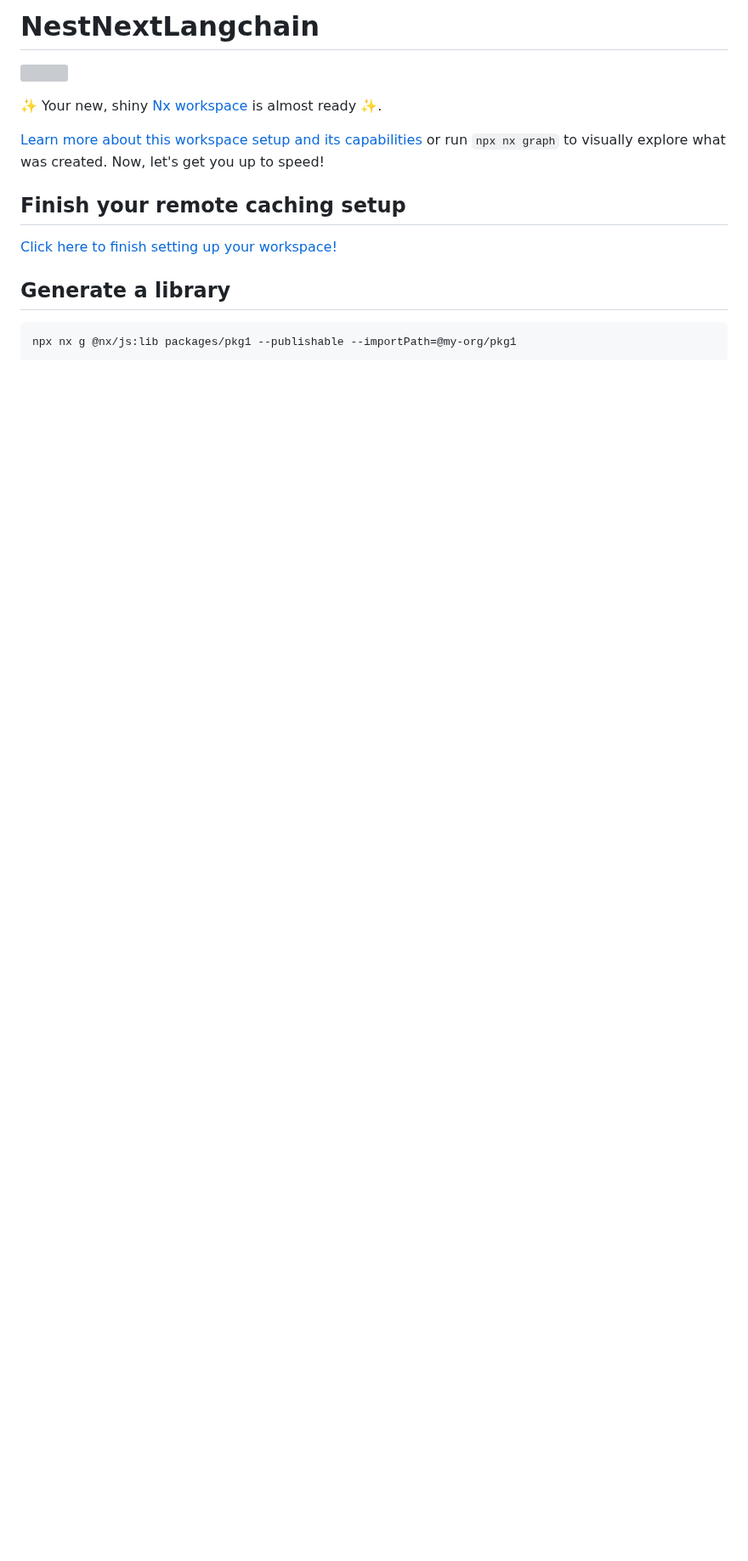
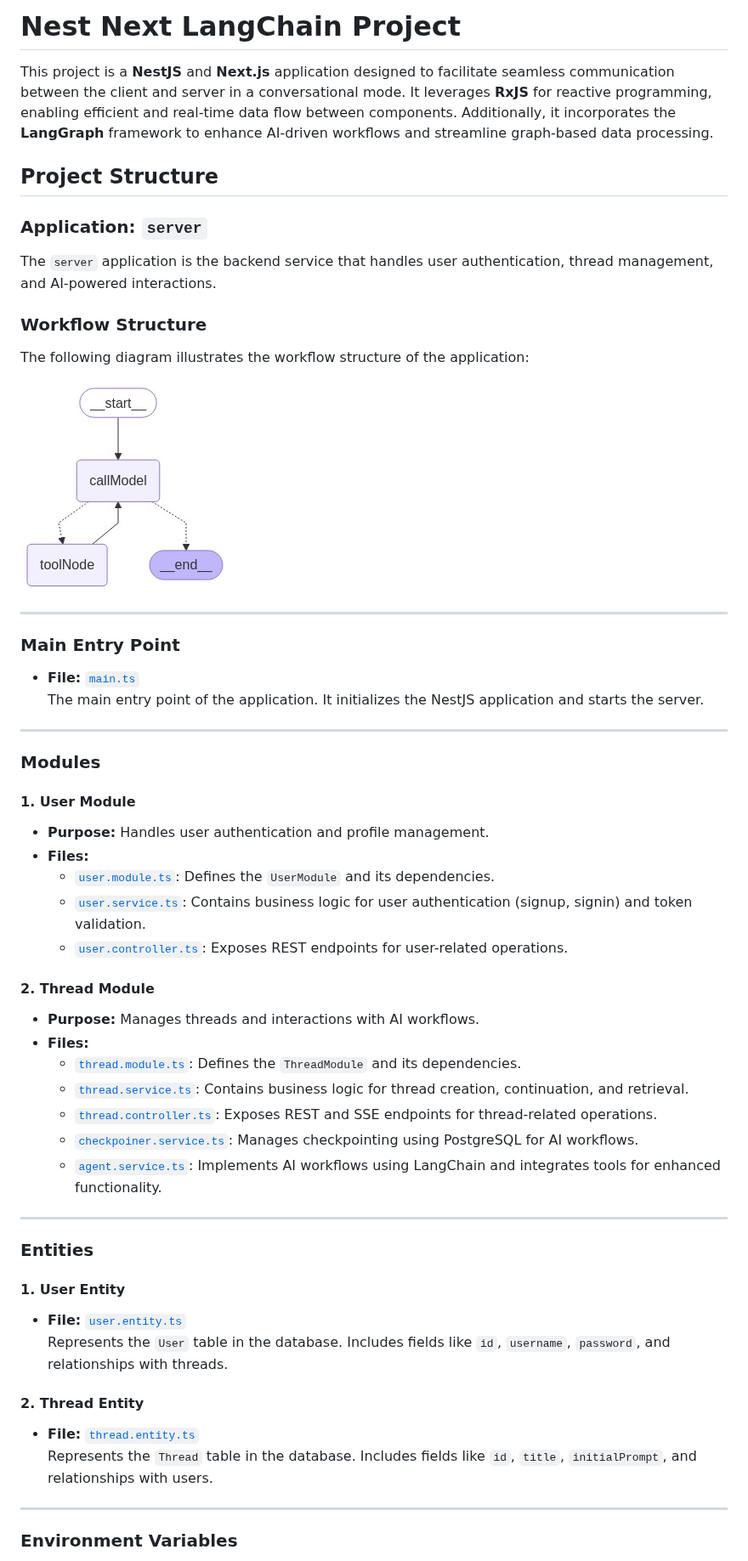
Before and after one commit to ErfanSeidipoor/nestjs-react-nextjs-langgraph-postgres, a Markdown page: README.md, the part around one of its changes. Shown at 85% size. GitHub-like rendering; pictures changed too: graph.png (added); blank space fills up the shorter version; grey boxes are pictures that could not be loaded.

````diff
--- a/README.md
+++ b/README.md
@@ -1,17 +1,63 @@
-# NestNextLangchain
+# Nest Next LangChain Project
 
-<a alt="Nx logo" href="https://nx.dev" target="_blank" rel="noreferrer"><img src="https://raw.githubusercontent.com/nrwl/nx/master/images/nx-logo.png" width="45"></a>
+This project is a **NestJS** and **Next.js** application designed to facilitate seamless communication between the client and server in a conversational mode. It leverages **RxJS** for reactive programming, enabling efficient and real-time data flow between components. Additionally, it incorporates the **LangGraph** framework to enhance AI-driven workflows and streamline graph-based data processing.
 
-✨ Your new, shiny [Nx workspace](https://nx.dev) is almost ready ✨.
+## Project Structure
 
-[Learn more about this workspace setup and its capabilities](https://nx.dev/nx-api/js?utm_source=nx_project&amp;utm_medium=readme&amp;utm_campaign=nx_projects) or run `npx nx graph` to visually explore what was created. Now, let's get you up to speed!
+### Application: `server`
 
-## Finish your remote caching setup
+The `server` application is the backend service that handles user authentication, thread management, and AI-powered interactions.
 
-[Click here to finish setting up your workspace!](https://cloud.nx.app/connect/diJC8G1eWm)
+### **Workflow Structure**
 
+The following diagram illustrates the workflow structure of the application:
 
-## Generate a library
+![Workflow Structure](./graph.png)
 
-```sh
-npx nx g @nx/js:lib packages/pkg1 --publishable --importPath=@my-org/pkg1
+---
+
+### **Main Entry Point**
+
+- **File:** [`main.ts`](apps/server/src/main.ts)
+   The main entry point of the application. It initializes the NestJS application and starts the server.
+
+---
+
+### **Modules**
+
+#### 1. **User Module**
+
+- **Purpose:** Handles user authentication and profile management.
+- **Files:**
+  - [`user.module.ts`](apps/server/src/app/user.module/user.module.ts): Defines the `UserModule` and its dependencies.
+  - [`user.service.ts`](apps/server/src/app/user.module/user.service.ts): Contains business logic for user authentication (signup, signin) and token validation.
+  - [`user.controller.ts`](apps/server/src/app/user.module/user.controller.ts): Exposes REST endpoints for user-related operations.
+
+#### 2. **Thread Module**
+
+- **Purpose:** Manages threads and interactions with AI workflows.
+- **Files:**
+  - [`thread.module.ts`](apps/server/src/app/thread.module/thread.module.ts): Defines the `ThreadModule` and its dependencies.
+  - [`thread.service.ts`](apps/server/src/app/thread.module/thread.service.ts): Contains business logic for thread creation, continuation, and retrieval.
+  - [`thread.controller.ts`](apps/server/src/app/thread.module/thread.controller.ts): Exposes REST and SSE endpoints for thread-related operations.
+  - [`checkpoiner.service.ts`](apps/server/src/app/thread.module/checkpoiner.service.ts): Manages checkpointing using PostgreSQL for AI workflows.
+  - [`agent.service.ts`](apps/server/src/app/thread.module/agent.service.ts): Implements AI workflows using LangChain and integrates tools for enhanced functionality.
+
+---
+
+### **Entities**
+
+#### 1. **User Entity**
+
+- **File:** [`user.entity.ts`](apps/server/src/app/postgres-db/entities/user.entity.ts)
+   Represents the `User` table in the database. Includes fields like `id`, `username`, `password`, and relationships with threads.
+
+#### 2. **Thread Entity**
+
+- **File:** [`thread.entity.ts`](apps/server/src/app/postgres-db/entities/thread.entity.ts)
+   Represents the `Thread` table in the database. Includes fields like `id`, `title`, `initialPrompt`, and relationships with users.
+
+---
+
+### **Environment Variables**
+
````
Also changed, not shown: other parts of README.md (+98 -43 lines), 7 other files.
